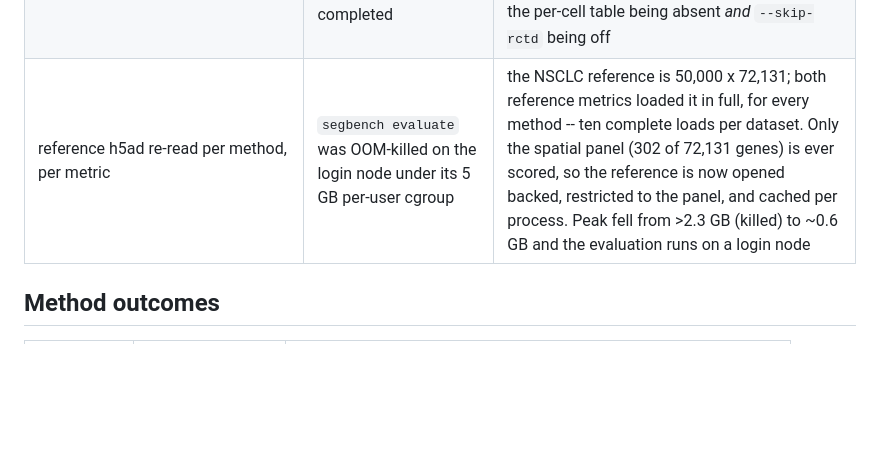
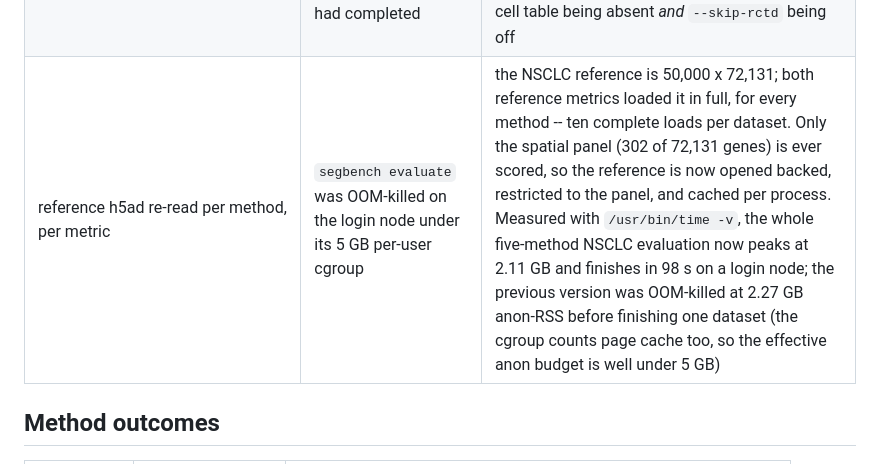
Before and after one commit to imlong4real/SegBench, a Markdown page: docs/audit.md, the part around the change. GitHub-like rendering; blank space fills up the shorter version.

Commit message:
audit: quote the measured evaluate peak (2.11 GB / 98 s), not a mid-run snapshot

```diff
--- a/docs/audit.md
+++ b/docs/audit.md
@@ -221,7 +221,7 @@ a real run against real data.
 | SPLIT's R invocation hardcoded the TSU-20 path | would have run every dataset against the same sample | silent wrong-answer bug, not a crash |
 | cPMI reader looked for `purity`/`conflict` | TRACER's purity/conflict columns were blank **with no note** | TRACER writes `purity_score`/`conflict_score`; the reader found the file, matched no column, and returned before the line that records a reason. A silently-empty cell is worse than a marked one, because it reads as "measured, and zero" |
 | RCTD relaunched over a cached result | bin2cell's kidney row showed `rctd_status = failed(rc=-9)` although its RCTD had completed | the launch was guarded on `rctd_input_info.json` existing, which is also true on the cache path. A finished 43-minute run was re-executed, OOM-killed, and its good status overwritten. Launching is now gated on the per-cell table being absent *and* `--skip-rctd` being off |
-| reference h5ad re-read per method, per metric | `segbench evaluate` was OOM-killed on the login node under its 5 GB per-user cgroup | the NSCLC reference is 50,000 x 72,131; both reference metrics loaded it in full, for every method -- ten complete loads per dataset. Only the spatial panel (302 of 72,131 genes) is ever scored, so the reference is now opened backed, restricted to the panel, and cached per process. Peak fell from >2.3 GB (killed) to ~0.6 GB and the evaluation runs on a login node |
+| reference h5ad re-read per method, per metric | `segbench evaluate` was OOM-killed on the login node under its 5 GB per-user cgroup | the NSCLC reference is 50,000 x 72,131; both reference metrics loaded it in full, for every method -- ten complete loads per dataset. Only the spatial panel (302 of 72,131 genes) is ever scored, so the reference is now opened backed, restricted to the panel, and cached per process. Measured with `/usr/bin/time -v`, the whole five-method NSCLC evaluation now peaks at 2.11 GB and finishes in 98 s on a login node; the previous version was OOM-killed at 2.27 GB anon-RSS before finishing one dataset (the cgroup counts page cache too, so the effective anon budget is well under 5 GB) |
 
 ## Method outcomes
 
```
